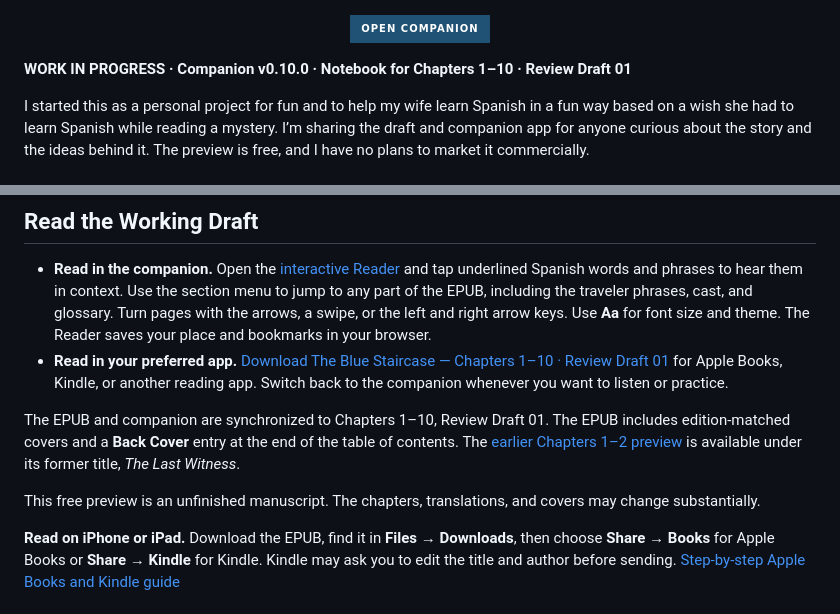
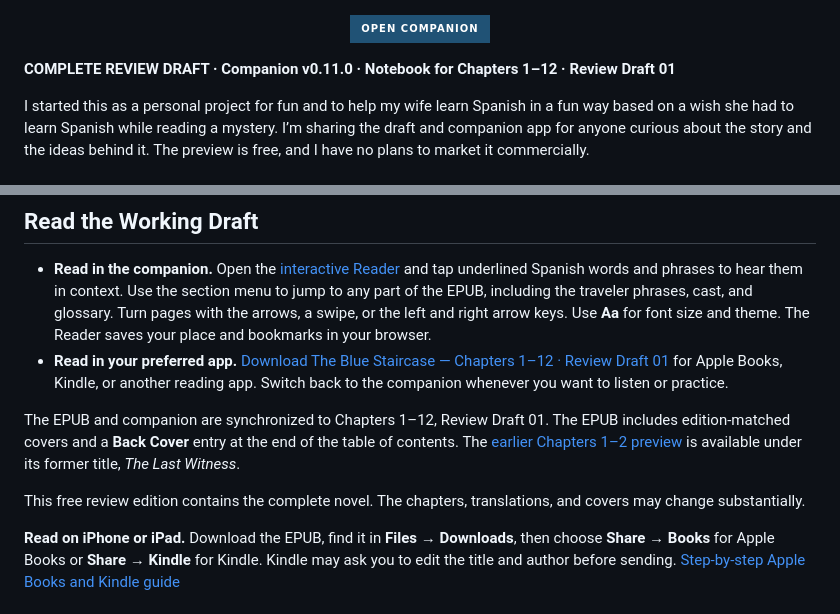
Before and after one commit to natsteff/the-blue-staircase-companion, a Markdown page: README.md, 2 parts joined by grey strips. Drawn GitHub-style; badges without logos.

Commit message:
Publish the complete Chapters 1–12 review edition
Approved manuscript fa8454212a4cb066542abc8a518f0c271ea4fa53

```diff
--- a/README.md
+++ b/README.md
@@ -8,7 +8,7 @@
   <a href="https://natsteff.github.io/the-blue-staircase-companion/"><img alt="Open TBS Companion App" src="https://img.shields.io/badge/Open%20Companion-205275?style=for-the-badge"></a>
 </p>
 
-**WORK IN PROGRESS · Companion v0.10.0 · Notebook for Chapters 1–10 · Review Draft 01**
+**COMPLETE REVIEW DRAFT · Companion v0.11.0 · Notebook for Chapters 1–12 · Review Draft 01**
 
 I started this as a personal project for fun and to help my wife learn Spanish in a fun way based on a wish she had to learn Spanish while reading a mystery. I’m sharing the draft and companion app for anyone curious about the story and the ideas behind it. The preview is free, and I have no plans to market it commercially.
 
@@ -24,11 +24,11 @@ A long-overdue vacation in Playa del Carmen turns into a mystery surrounding a g
 ## Read the Working Draft
 
 - **Read in the companion.** Open the [interactive Reader](https://natsteff.github.io/the-blue-staircase-companion/reader.html) and tap underlined Spanish words and phrases to hear them in context. Use the section menu to jump to any part of the EPUB, including the traveler phrases, cast, and glossary. Turn pages with the arrows, a swipe, or the left and right arrow keys. Use **Aa** for font size and theme. The Reader saves your place and bookmarks in your browser.
-- **Read in your preferred app.** [Download The Blue Staircase — Chapters 1–10 · Review Draft 01](https://natsteff.github.io/the-blue-staircase-companion/books/The%20Blue%20Staircase%20-%20Chapters%201-10%20-%20Review%20Draft%2001.epub) for Apple Books, Kindle, or another reading app. Switch back to the companion whenever you want to listen or practice.
+- **Read in your preferred app.** [Download The Blue Staircase — Chapters 1–12 · Review Draft 01](https://natsteff.github.io/the-blue-staircase-companion/books/The%20Blue%20Staircase%20-%20Chapters%201-12%20-%20Review%20Draft%2001.epub) for Apple Books, Kindle, or another reading app. Switch back to the companion whenever you want to listen or practice.
 
-The EPUB and companion are synchronized to Chapters 1–10, Review Draft 01. The EPUB includes edition-matched covers and a **Back Cover** entry at the end of the table of contents. The [earlier Chapters 1–2 preview](https://natsteff.github.io/the-blue-staircase-companion/books/The_Last_Witness_-_Working_Draft_v02.epub) is available under its former title, *The Last Witness*.
+The EPUB and companion are synchronized to Chapters 1–12, Review Draft 01. The EPUB includes edition-matched covers and a **Back Cover** entry at the end of the table of contents. The [earlier Chapters 1–2 preview](https://natsteff.github.io/the-blue-staircase-companion/books/The_Last_Witness_-_Working_Draft_v02.epub) is available under its former title, *The Last Witness*.
 
-This free preview is an unfinished manuscript. The chapters, translations, and covers may change substantially.
+This free review edition contains the complete novel. The chapters, translations, and covers may change substantially.
 
 **Read on iPhone or iPad.** Download the EPUB, find it in **Files → Downloads**, then choose **Share → Books** for Apple Books or **Share → Kindle** for Kindle. Kindle may ask you to edit the title and author before sending. [Step-by-step Apple Books and Kindle guide](docs/READING_ON_IPHONE.md)
 
```
Also changed, not shown: docs/READING_ON_IPHONE.md (+3 -3 lines), assets/the-blue-staircase-back-cover.jpg, assets/the-blue-staircase-front-cover.jpg, 8 other files.
